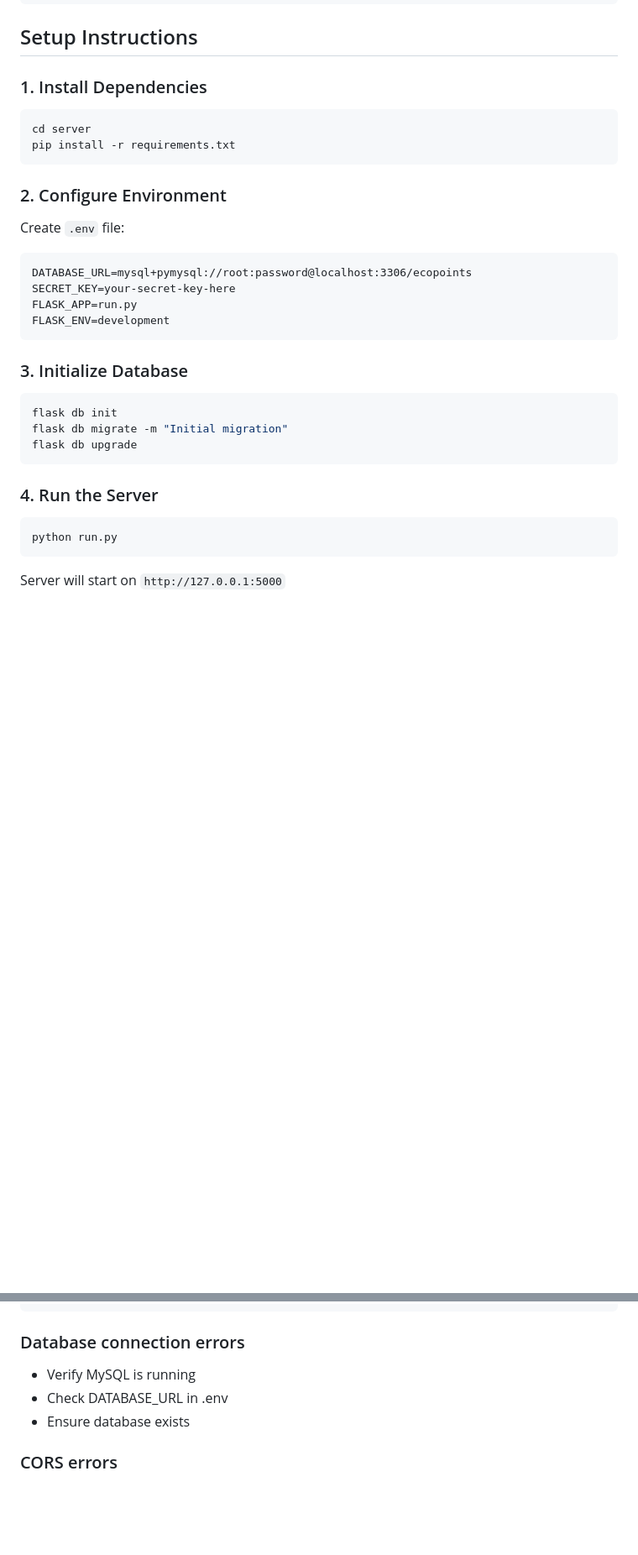
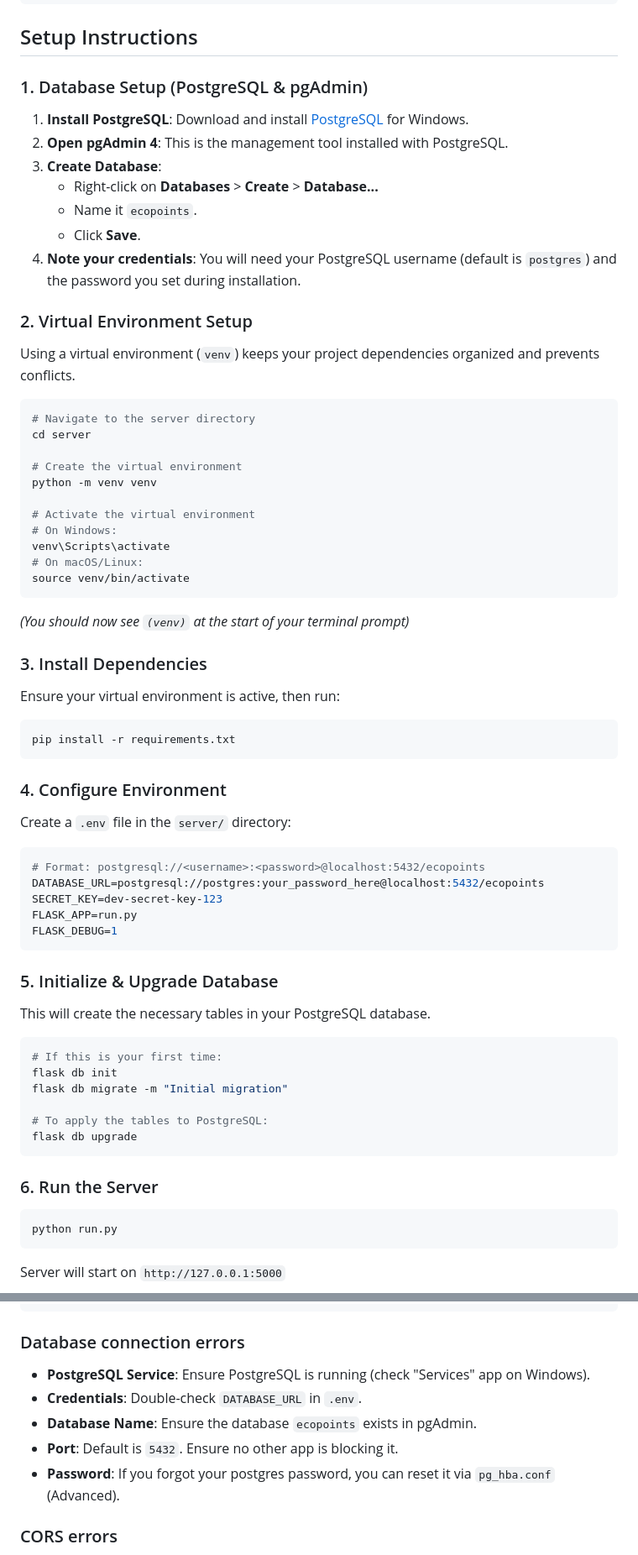
Before and after one commit to ecopoints-team/eco-points, a Markdown page: server/SETUP_GUIDE.md, 2 parts joined by grey strips. Shown at 84% size. Drawn GitHub-style; blank space fills up the shorter version.

Commit message:
docs: add postgresql setup instructions

````diff
--- a/server/SETUP_GUIDE.md
+++ b/server/SETUP_GUIDE.md
@@ -21,32 +21,70 @@ server/
 
 ## Setup Instructions
 
-### 1. Install Dependencies
+### 1. Database Setup (PostgreSQL & pgAdmin)
+
+1.  **Install PostgreSQL**: Download and install [PostgreSQL](https://www.postgresql.org/download/) for Windows.
+2.  **Open pgAdmin 4**: This is the management tool installed with PostgreSQL.
+3.  **Create Database**:
+    - Right-click on **Databases** > **Create** > **Database...**
+    - Name it `ecopoints`.
+    - Click **Save**.
+4.  **Note your credentials**: You will need your PostgreSQL username (default is `postgres`) and the password you set during installation.
+
+### 2. Virtual Environment Setup
+
+Using a virtual environment (`venv`) keeps your project dependencies organized and prevents conflicts.
 
 ```bash
+# Navigate to the server directory
 cd server
+
+# Create the virtual environment
+python -m venv venv
+
+# Activate the virtual environment
+# On Windows:
+venv\Scripts\activate
+# On macOS/Linux:
+source venv/bin/activate
+```
+
+*(You should now see `(venv)` at the start of your terminal prompt)*
+
+### 3. Install Dependencies
+
+Ensure your virtual environment is active, then run:
+
+```bash
 pip install -r requirements.txt
 ```
 
-### 2. Configure Environment
+### 4. Configure Environment
 
-Create `.env` file:
-```
-DATABASE_URL=mysql+pymysql://root:password@localhost:3306/ecopoints
-SECRET_KEY=your-secret-key-here
+Create a `.env` file in the `server/` directory:
+
+```env
+# Format: postgresql://<username>:<password>@localhost:5432/ecopoints
+DATABASE_URL=postgresql://postgres:your_password_here@localhost:5432/ecopoints
+SECRET_KEY=dev-secret-key-123
 FLASK_APP=run.py
-FLASK_ENV=development
+FLASK_DEBUG=1
 ```
 
-### 3. Initialize Database
+### 5. Initialize & Upgrade Database
+
+This will create the necessary tables in your PostgreSQL database.
 
 ```bash
+# If this is your first time:
 flask db init
 flask db migrate -m "Initial migration"
+
+# To apply the tables to PostgreSQL:
 flask db upgrade
 ```
 
-### 4. Run the Server
+### 6. Run the Server
 
 ```bash
 python run.py
@@ -223,9 +261,11 @@ taskkill /PID <PID> /F
 ```
 
 ### Database connection errors
-- Verify MySQL is running
-- Check DATABASE_URL in .env
-- Ensure database exists
+- **PostgreSQL Service**: Ensure PostgreSQL is running (check "Services" app on Windows).
+- **Credentials**: Double-check `DATABASE_URL` in `.env`.
+- **Database Name**: Ensure the database `ecopoints` exists in pgAdmin.
+- **Port**: Default is `5432`. Ensure no other app is blocking it.
+- **Password**: If you forgot your postgres password, you can reset it via `pg_hba.conf` (Advanced).
 
 ### CORS errors
 - Check frontend is running on port 3000
````
